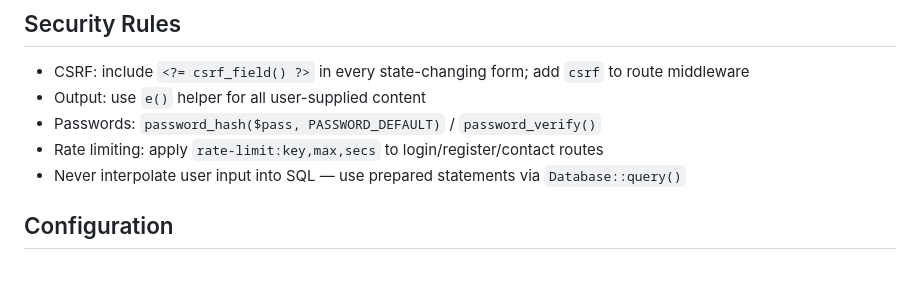
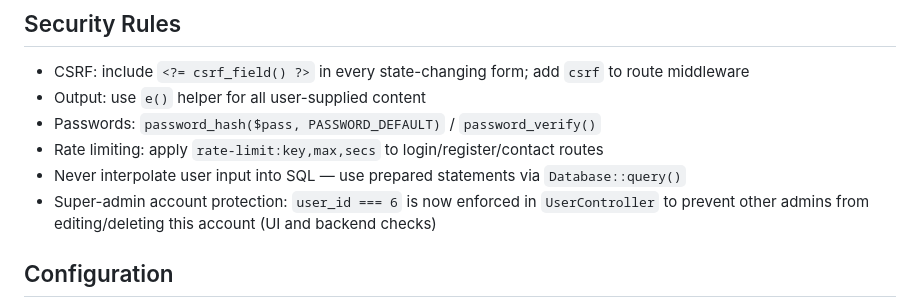
Before and after one commit to patchcloud9/OVGC, a Markdown page: CLAUDE.md, the part around the change. Rendered like a GitHub page; blank space fills up the shorter version.

```diff
--- a/CLAUDE.md
+++ b/CLAUDE.md
@@ -119,6 +119,7 @@ Do this without being asked. If the change is minor (bug fix, copy tweak), skip
 - Passwords: `password_hash($pass, PASSWORD_DEFAULT)` / `password_verify()`
 - Rate limiting: apply `rate-limit:key,max,secs` to login/register/contact routes
 - Never interpolate user input into SQL — use prepared statements via `Database::query()`
+- Super-admin account protection: `user_id === 6` is now enforced in `UserController` to prevent other admins from editing/deleting this account (UI and backend checks)
 
 ## Configuration
 
```
Also changed, not shown: README.md (+1 -0 lines).
